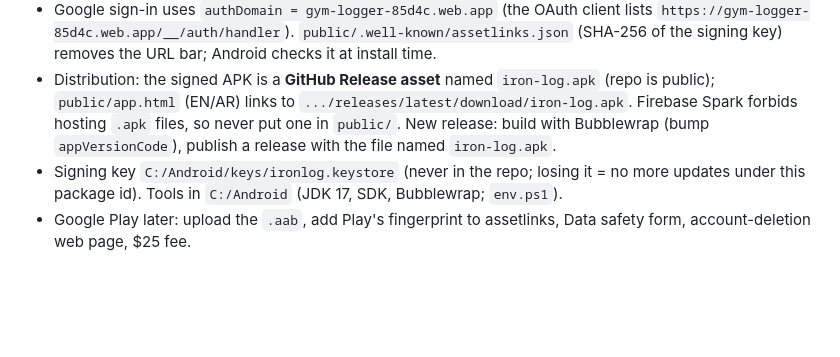
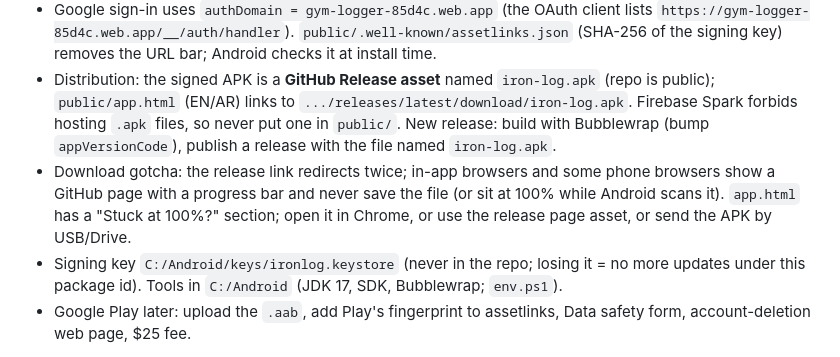
Before and after one commit to ziadosama5/Iron-Log, a Markdown page: CLAUDE.md, the part around the change. Drawn GitHub-style; blank space fills up the shorter version.

Commit message:
docs: save progress (v37, Android download gotcha)
Co-Authored-By: Claude Sonnet 5.5 <noreply@anthropic.com>

```diff
--- a/CLAUDE.md
+++ b/CLAUDE.md
@@ -18,6 +18,7 @@ One page, one `state` object, one `store`. Everything below is wired through the
 - Thin Android shell around the live site (`android/`, package `app.ironlog`, Bubblewrap). Same web code: every hosting deploy updates every installed app; only icon/name/package changes need a new APK. Spec: `docs/superpowers/specs/2026-10-20-android-apk-design.md`.
 - Google sign-in uses `authDomain = gym-logger-85d4c.web.app` (the OAuth client lists `https://gym-logger-85d4c.web.app/__/auth/handler`). `public/.well-known/assetlinks.json` (SHA-256 of the signing key) removes the URL bar; Android checks it at install time.
 - Distribution: the signed APK is a **GitHub Release asset** named `iron-log.apk` (repo is public); `public/app.html` (EN/AR) links to `.../releases/latest/download/iron-log.apk`. Firebase Spark forbids hosting `.apk` files, so never put one in `public/`. New release: build with Bubblewrap (bump `appVersionCode`), publish a release with the file named `iron-log.apk`.
+- Download gotcha: the release link redirects twice; in-app browsers and some phone browsers show a GitHub page with a progress bar and never save the file (or sit at 100% while Android scans it). `app.html` has a "Stuck at 100%?" section; open it in Chrome, or use the release page asset, or send the APK by USB/Drive.
 - Signing key `C:/Android/keys/ironlog.keystore` (never in the repo; losing it = no more updates under this package id). Tools in `C:/Android` (JDK 17, SDK, Bubblewrap; `env.ps1`).
 - Google Play later: upload the `.aab`, add Play's fingerprint to assetlinks, Data safety form, account-deletion web page, $25 fee.
 
```
